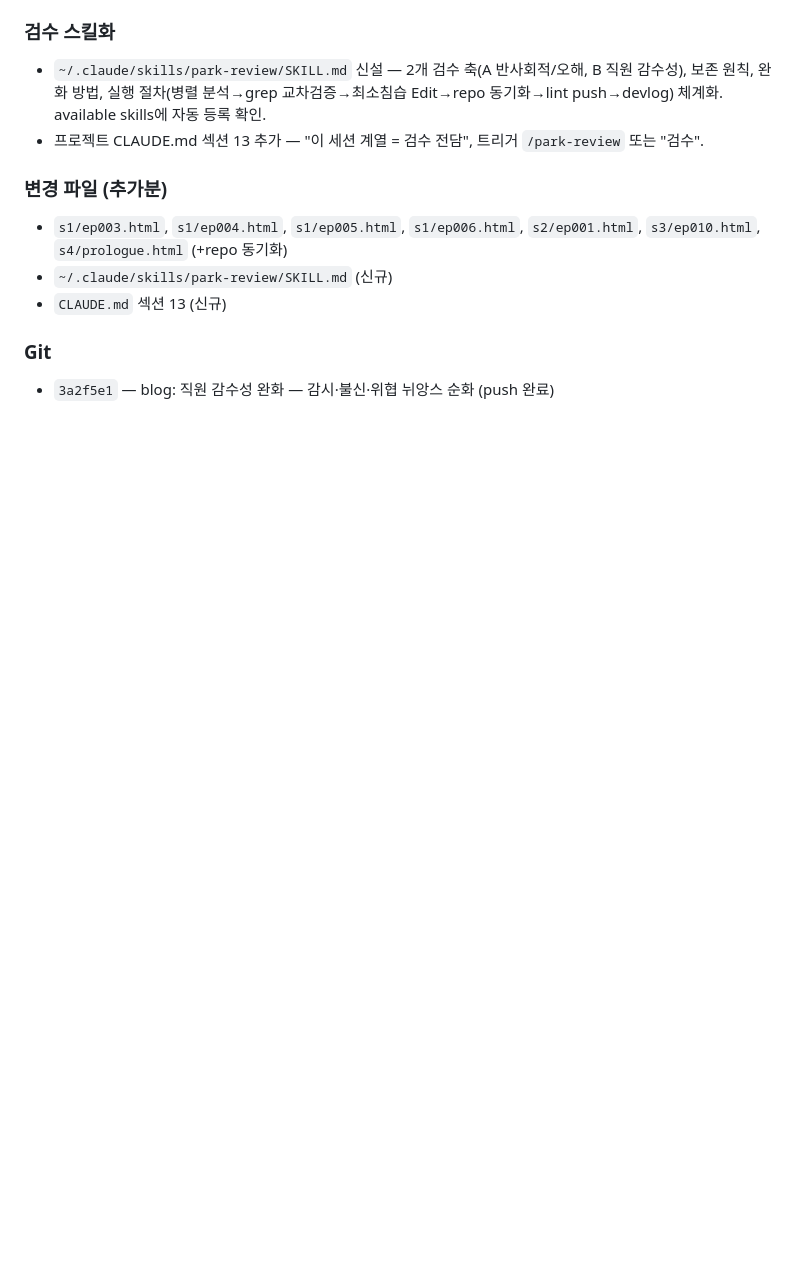
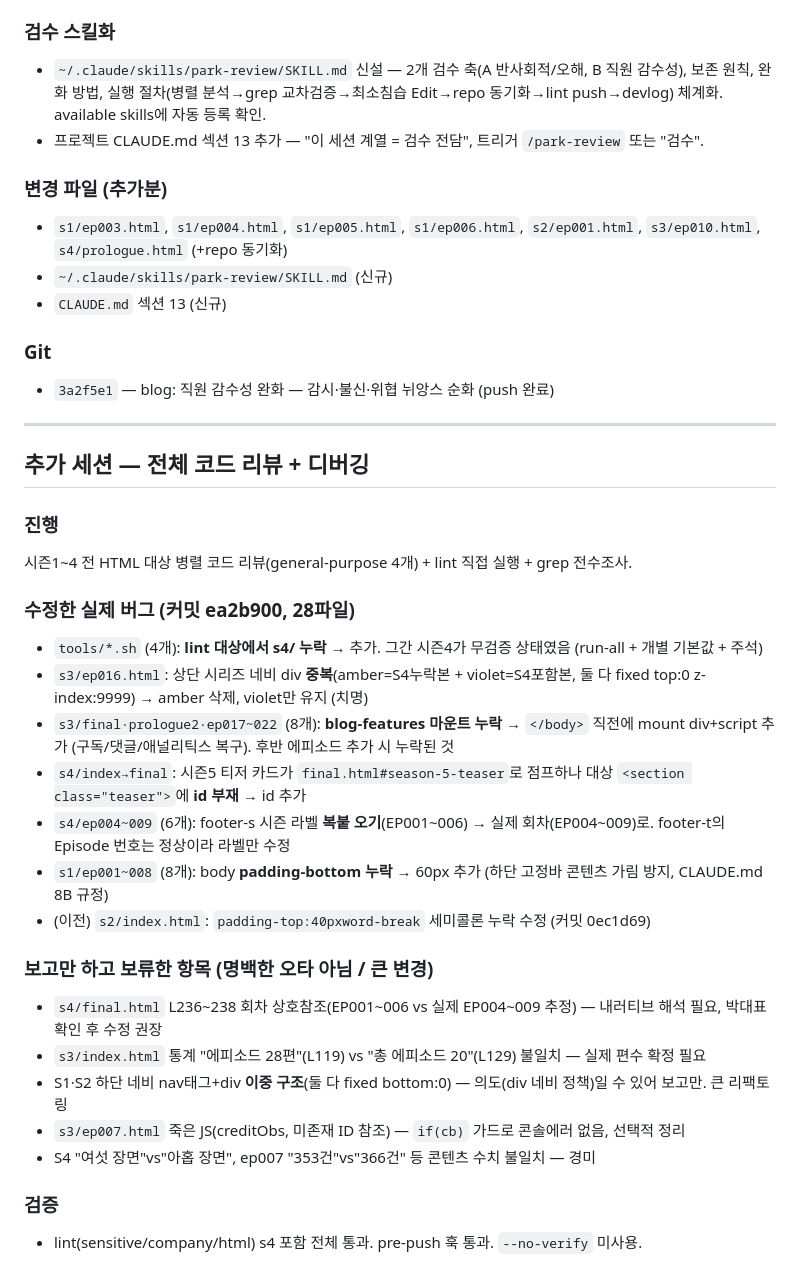
Before and after one commit to moonsukpark92/developer_park, a Markdown page: devlogs/2026-06-08.md, the part around the change. Rendered like a GitHub page; blank space fills up the shorter version.

Commit message:
blog: 개발일지 2026-06-08 — 코드 리뷰/디버깅 내역 추가

```diff
--- a/devlogs/2026-06-08.md
+++ b/devlogs/2026-06-08.md
@@ -62,3 +62,29 @@
 
 ### Git
 - `3a2f5e1` — blog: 직원 감수성 완화 — 감시·불신·위협 뉘앙스 순화 (push 완료)
+
+---
+
+## 추가 세션 — 전체 코드 리뷰 + 디버깅
+
+### 진행
+시즌1~4 전 HTML 대상 병렬 코드 리뷰(general-purpose 4개) + lint 직접 실행 + grep 전수조사.
+
+### 수정한 실제 버그 (커밋 ea2b900, 28파일)
+- `tools/*.sh` (4개): **lint 대상에서 s4/ 누락** → 추가. 그간 시즌4가 무검증 상태였음 (run-all + 개별 기본값 + 주석)
+- `s3/ep016.html`: 상단 시리즈 네비 div **중복**(amber=S4누락본 + violet=S4포함본, 둘 다 fixed top:0 z-index:9999) → amber 삭제, violet만 유지 (치명)
+- `s3/final·prologue2·ep017~022` (8개): **blog-features 마운트 누락** → `</body>` 직전에 mount div+script 추가 (구독/댓글/애널리틱스 복구). 후반 에피소드 추가 시 누락된 것
+- `s4/index→final`: 시즌5 티저 카드가 `final.html#season-5-teaser`로 점프하나 대상 `<section class="teaser">`에 **id 부재** → id 추가
+- `s4/ep004~009` (6개): footer-s 시즌 라벨 **복붙 오기**(EP001~006) → 실제 회차(EP004~009)로. footer-t의 Episode 번호는 정상이라 라벨만 수정
+- `s1/ep001~008` (8개): body **padding-bottom 누락** → 60px 추가 (하단 고정바 콘텐츠 가림 방지, CLAUDE.md 8B 규정)
+- (이전) `s2/index.html`: `padding-top:40pxword-break` 세미콜론 누락 수정 (커밋 0ec1d69)
+
+### 보고만 하고 보류한 항목 (명백한 오타 아님 / 큰 변경)
+- `s4/final.html` L236~238 회차 상호참조(EP001~006 vs 실제 EP004~009 추정) — 내러티브 해석 필요, 박대표 확인 후 수정 권장
+- `s3/index.html` 통계 "에피소드 28편"(L119) vs "총 에피소드 20"(L129) 불일치 — 실제 편수 확정 필요
+- S1·S2 하단 네비 nav태그+div **이중 구조**(둘 다 fixed bottom:0) — 의도(div 네비 정책)일 수 있어 보고만. 큰 리팩토링
+- `s3/ep007.html` 죽은 JS(creditObs, 미존재 ID 참조) — `if(cb)` 가드로 콘솔에러 없음, 선택적 정리
+- S4 "여섯 장면"vs"아홉 장면", ep007 "353건"vs"366건" 등 콘텐츠 수치 불일치 — 경미
+
+### 검증
+- lint(sensitive/company/html) s4 포함 전체 통과. pre-push 훅 통과. `--no-verify` 미사용.
```
